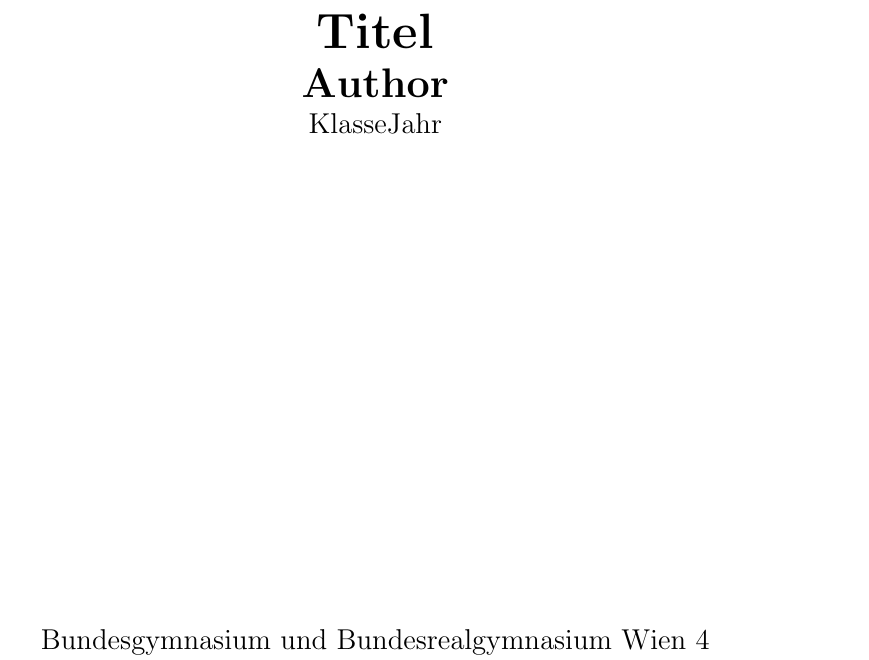
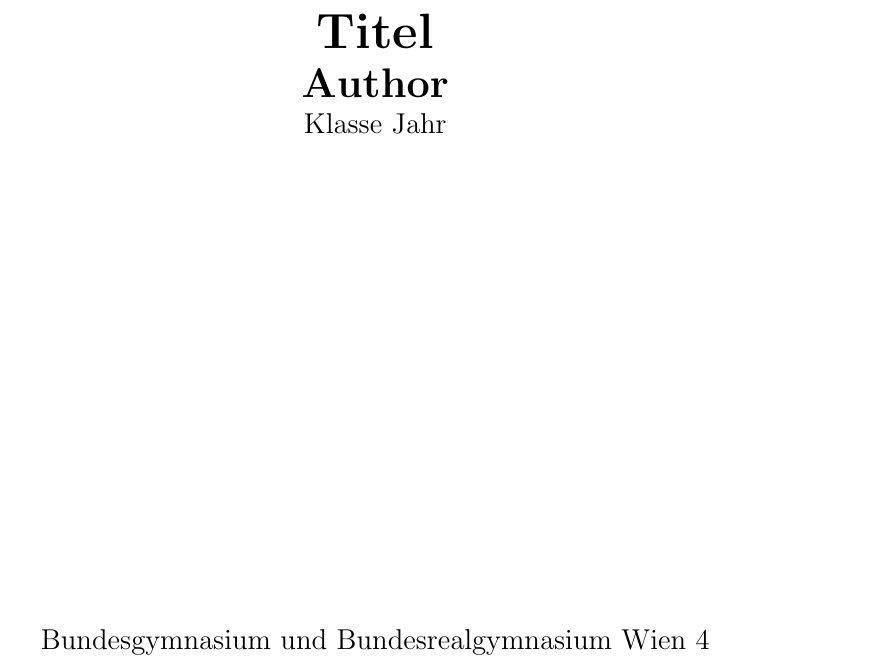
Before and after one commit to fiveoverthree/VWA-template, a LaTeX document (vwa-demo.tex, which reads template.tex): part of page 1 of 6, cut so that both start at the same text. Compiled offline with pdfLaTeX.

Commit message:
Added space after year

```diff
--- a/template.tex
+++ b/template.tex
@@ -57,7 +57,7 @@
 
         \LARGE{\textbf{\VWAauthor}}
 
-        \large{\klasse \jahr}
+        \large{\klasse\ \jahr}
 
         \vfill
 
```
